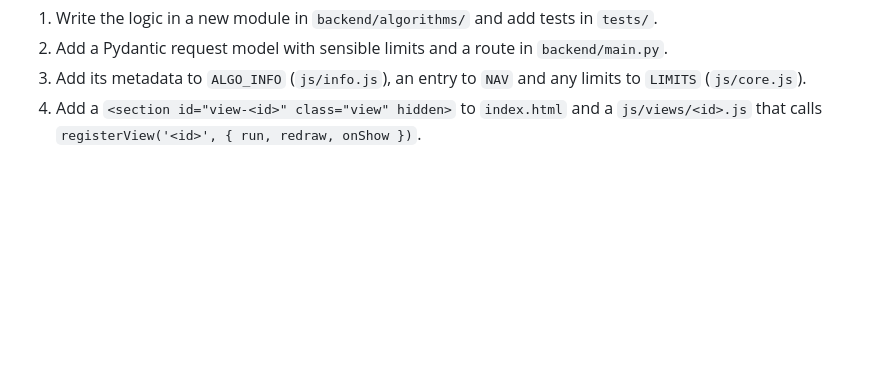
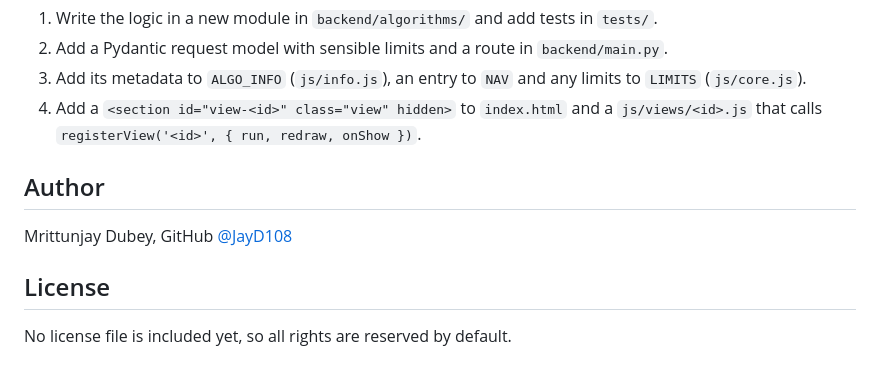
Before and after one commit to JayD108/AlgoVision, a Markdown page: README.md, the part around the change. Rendered like a GitHub page; blank space fills up the shorter version.

Commit message:
README: add author and license sections

```diff
--- a/README.md
+++ b/README.md
@@ -135,3 +135,11 @@ To add a new algorithm:
 2. Add a Pydantic request model with sensible limits and a route in `backend/main.py`.
 3. Add its metadata to `ALGO_INFO` (`js/info.js`), an entry to `NAV` and any limits to `LIMITS` (`js/core.js`).
 4. Add a `<section id="view-<id>" class="view" hidden>` to `index.html` and a `js/views/<id>.js` that calls `registerView('<id>', { run, redraw, onShow })`.
+
+## Author
+
+Mrittunjay Dubey, GitHub [@JayD108](https://github.com/JayD108)
+
+## License
+
+No license file is included yet, so all rights are reserved by default.
```
